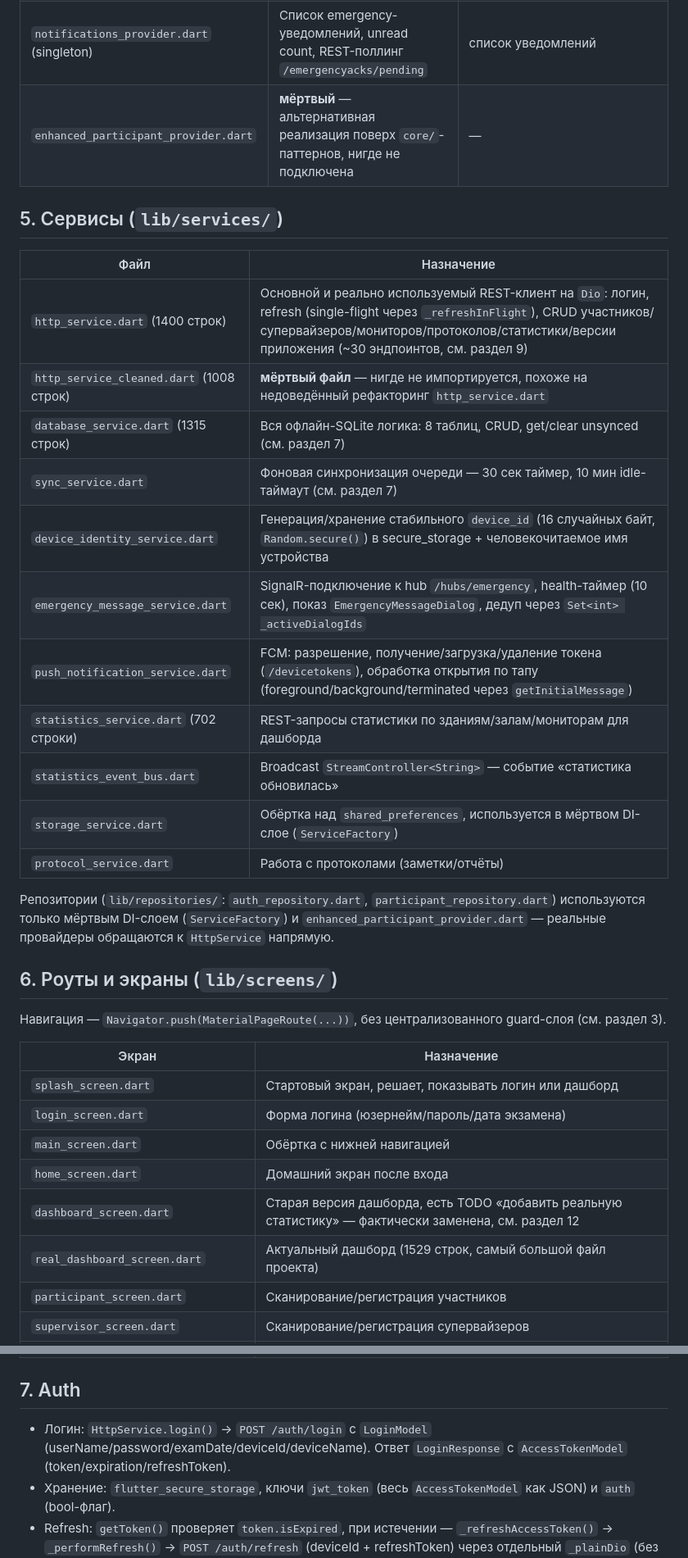
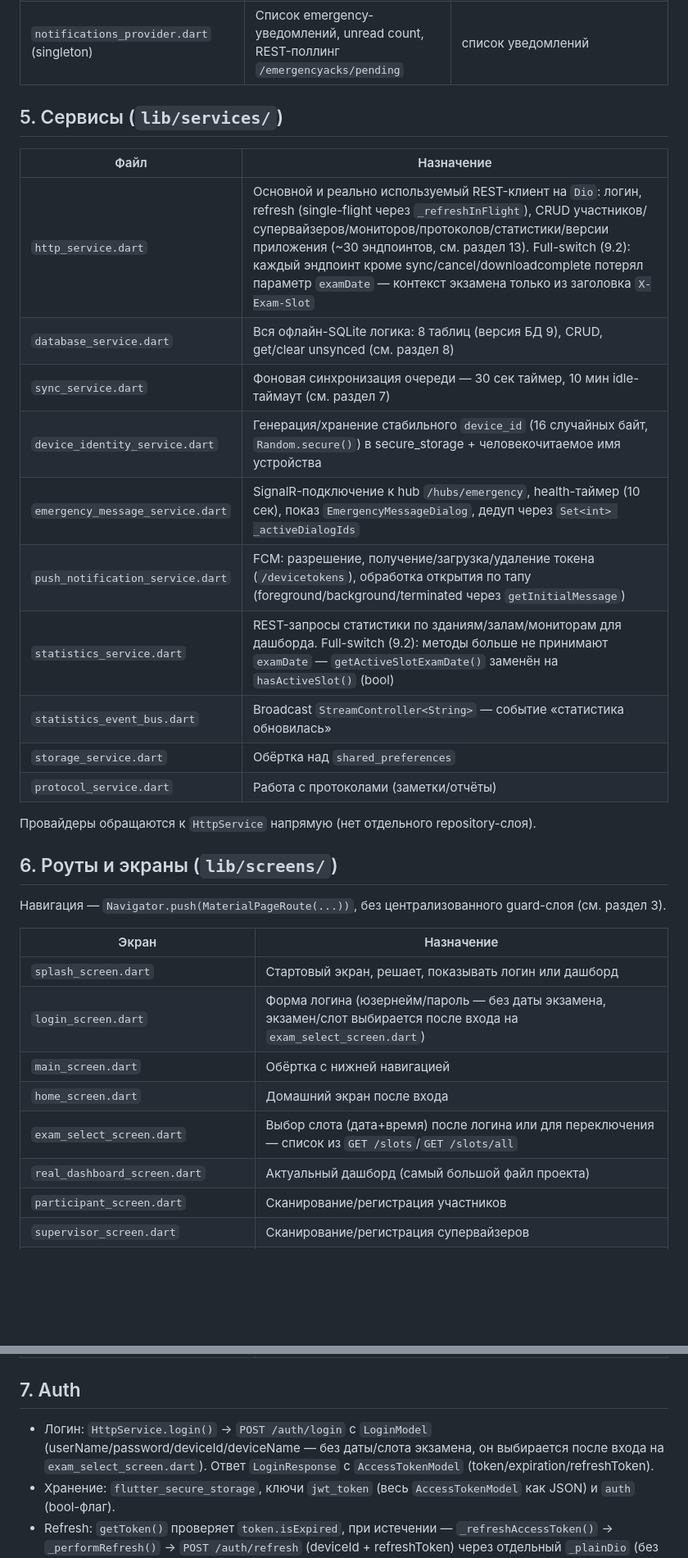
Before and after one commit to kamran134/dim_buraxilish_ft, a Markdown page: docs/ARCHITECTURE.md, 2 parts joined by grey strips. Shown at 82% size. GitHub-like rendering; blank space fills up the shorter version.

```diff
--- a/docs/ARCHITECTURE.md
+++ b/docs/ARCHITECTURE.md
@@ -53,25 +53,23 @@
 | `theme_provider.dart` | Светлая/тёмная тема | `ThemeMode`, persisted в `shared_preferences` |
 | `font_provider.dart` | Размер шрифта UI | persisted в `shared_preferences` |
 | `notifications_provider.dart` (singleton) | Список emergency-уведомлений, unread count, REST-поллинг `/emergencyacks/pending` | список уведомлений |
-| `enhanced_participant_provider.dart` | **мёртвый** — альтернативная реализация поверх `core/`-паттернов, нигде не подключена | — |
 
 ## 5. Сервисы (`lib/services/`)
 
 | Файл | Назначение |
 |---|---|
-| `http_service.dart` (1400 строк) | Основной и реально используемый REST-клиент на `Dio`: логин, refresh (single-flight через `_refreshInFlight`), CRUD участников/супервайзеров/мониторов/протоколов/статистики/версии приложения (~30 эндпоинтов, см. раздел 9) |
-| `http_service_cleaned.dart` (1008 строк) | **мёртвый файл** — нигде не импортируется, похоже на недоведённый рефакторинг `http_service.dart` |
-| `database_service.dart` (1315 строк) | Вся офлайн-SQLite логика: 8 таблиц, CRUD, get/clear unsynced (см. раздел 7) |
+| `http_service.dart` | Основной и реально используемый REST-клиент на `Dio`: логин, refresh (single-flight через `_refreshInFlight`), CRUD участников/супервайзеров/мониторов/протоколов/статистики/версии приложения (~30 эндпоинтов, см. раздел 13). Full-switch (9.2): каждый эндпоинт кроме sync/cancel/downloadcomplete потерял параметр `examDate` — контекст экзамена только из заголовка `X-Exam-Slot` |
+| `database_service.dart` | Вся офлайн-SQLite логика: 8 таблиц (версия БД 9), CRUD, get/clear unsynced (см. раздел 8) |
 | `sync_service.dart` | Фоновая синхронизация очереди — 30 сек таймер, 10 мин idle-таймаут (см. раздел 7) |
 | `device_identity_service.dart` | Генерация/хранение стабильного `device_id` (16 случайных байт, `Random.secure()`) в secure_storage + человекочитаемое имя устройства |
 | `emergency_message_service.dart` | SignalR-подключение к hub `/hubs/emergency`, health-таймер (10 сек), показ `EmergencyMessageDialog`, дедуп через `Set<int> _activeDialogIds` |
 | `push_notification_service.dart` | FCM: разрешение, получение/загрузка/удаление токена (`/devicetokens`), обработка открытия по тапу (foreground/background/terminated через `getInitialMessage`) |
-| `statistics_service.dart` (702 строки) | REST-запросы статистики по зданиям/залам/мониторам для дашборда |
+| `statistics_service.dart` | REST-запросы статистики по зданиям/залам/мониторам для дашборда. Full-switch (9.2): методы больше не принимают `examDate` — `getActiveSlotExamDate()` заменён на `hasActiveSlot()` (bool) |
 | `statistics_event_bus.dart` | Broadcast `StreamController<String>` — событие «статистика обновилась» |
-| `storage_service.dart` | Обёртка над `shared_preferences`, используется в мёртвом DI-слое (`ServiceFactory`) |
+| `storage_service.dart` | Обёртка над `shared_preferences` |
 | `protocol_service.dart` | Работа с протоколами (заметки/отчёты) |
 
-Репозитории (`lib/repositories/`: `auth_repository.dart`, `participant_repository.dart`) используются только мёртвым DI-слоем (`ServiceFactory`) и `enhanced_participant_provider.dart` — реальные провайдеры обращаются к `HttpService` напрямую.
+Провайдеры обращаются к `HttpService` напрямую (нет отдельного repository-слоя).
 
 ## 6. Роуты и экраны (`lib/screens/`)
 
@@ -80,11 +78,11 @@
 | Экран | Назначение |
 |---|---|
 | `splash_screen.dart` | Стартовый экран, решает, показывать логин или дашборд |
-| `login_screen.dart` | Форма логина (юзернейм/пароль/дата экзамена) |
+| `login_screen.dart` | Форма логина (юзернейм/пароль — без даты экзамена, экзамен/слот выбирается после входа на `exam_select_screen.dart`) |
 | `main_screen.dart` | Обёртка с нижней навигацией |
 | `home_screen.dart` | Домашний экран после входа |
-| `dashboard_screen.dart` | Старая версия дашборда, есть TODO «добавить реальную статистику» — фактически заменена, см. раздел 12 |
-| `real_dashboard_screen.dart` | Актуальный дашборд (1529 строк, самый большой файл проекта) |
+| `exam_select_screen.dart` | Выбор слота (дата+время) после логина или для переключения — список из `GET /slots`/`GET /slots/all` |
+| `real_dashboard_screen.dart` | Актуальный дашборд (самый большой файл проекта) |
 | `participant_screen.dart` | Сканирование/регистрация участников |
 | `supervisor_screen.dart` | Сканирование/регистрация супервайзеров |
 | `monitor_screen.dart` | Сканирование/регистрация мониторов на входе в здание |
@@ -105,7 +103,7 @@
 
 ## 7. Auth
 
-- Логин: `HttpService.login()` → `POST /auth/login` с `LoginModel` (userName/password/examDate/deviceId/deviceName). Ответ `LoginResponse` с `AccessTokenModel` (token/expiration/refreshToken).
+- Логин: `HttpService.login()` → `POST /auth/login` с `LoginModel` (userName/password/deviceId/deviceName — без даты/слота экзамена, он выбирается после входа на `exam_select_screen.dart`). Ответ `LoginResponse` с `AccessTokenModel` (token/expiration/refreshToken).
 - Хранение: `flutter_secure_storage`, ключи `jwt_token` (весь `AccessTokenModel` как JSON) и `auth` (bool-флаг).
 - Refresh: `getToken()` проверяет `token.isExpired`, при истечении — `_refreshAccessToken()` → `_performRefresh()` → `POST /auth/refresh` (deviceId + refreshToken) через отдельный `_plainDio` (без auth-интерцептора, чтобы не зациклиться). Конкурентные refresh-запросы схлопываются через статический `_refreshInFlight` (single-flight).
 - Logout: `removeToken()` удаляет оба ключа из secure_storage; `AuthProvider` дополнительно останавливает `SyncService.instance.stopTimer()`.
```
Also changed, not shown: other parts of docs/ARCHITECTURE.md (+18 -32 lines).
